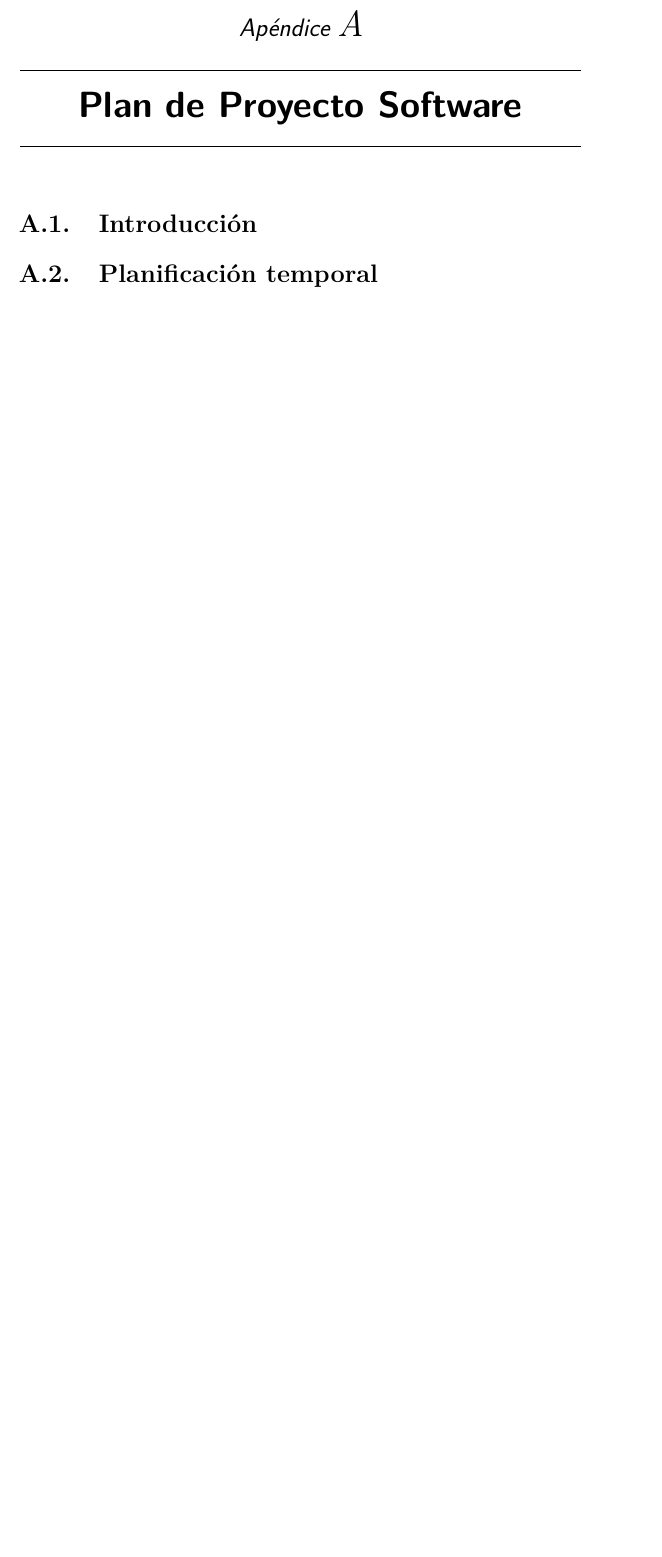
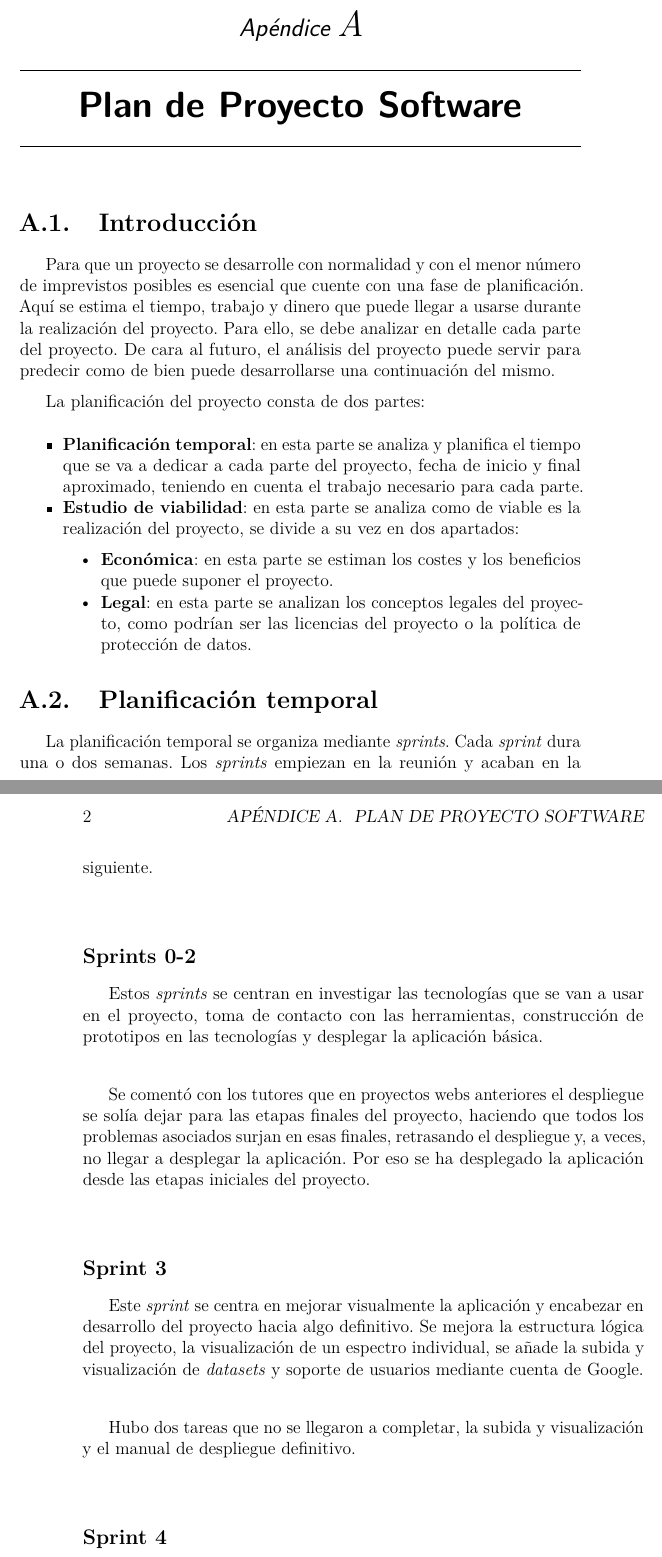
Before and after one commit to Engcompaulo/TFG-Visor-de-espectros, a LaTeX book (Documentación LaTeX/anexos.tex, which reads Documentación LaTeX/tex/A_Plan_proyecto.tex): part of page 7 of 17 before the commit and two parts of pages 7 and 8 of 19 after it, the two joined at a grey line, cut so that both start at the same text, the shorter picture padded with empty space. Compiled offline with pdfLaTeX.

Commit message:
#38 #48 Añadidos sprints en la planificación temporal

```diff
--- a/Documentación LaTeX/anexos.tex
+++ b/Documentación LaTeX/anexos.tex
@@ -305,6 +305,7 @@
 \makeatletter
 \usepackage{xcolor}
 \newcommand{\tutor}[1]{\def\@tutor{#1}}
+\newcommand{\cotutor}[1]{\def\@cotutor{#1}}
 \newcommand{\course}[1]{\def\@course{#1}}
 \definecolor{cpardoBox}{HTML}{E6E6FF}
 \def\maketitle{
@@ -336,6 +337,7 @@
     Presentado por \@author{}\\
     en Universidad de Burgos --- \@date{}\\
     Tutor: \@tutor{}\\
+	Cotutor: \@cotutor{}\\
   }%
   \end{center}%
   \null
@@ -345,9 +347,10 @@
 
 
 % Datos de portada
-\title{título del TFG \\Documentación Técnica}
-\author{nombre alumno}
-\tutor{nombre tutor}
+\title{Visor de espectros \\Documentación Técnica}
+\author{Iván Iglesias Cuesta}
+\tutor{Dr. José Francisco Díez Pastor}
+\cotutor{Dr. César Ignacio García Osorio}
 \date{\today}
 
 \begin{document}
--- a/Documentación LaTeX/tex/A_Plan_proyecto.tex
+++ b/Documentación LaTeX/tex/A_Plan_proyecto.tex
@@ -1,5 +1,32 @@
 \apendice{Plan de Proyecto Software}
 
 \section{Introducción}
+Para que un proyecto se desarrolle con normalidad y con el menor número de imprevistos posibles es esencial que cuente con una fase de planificación. Aquí se estima el tiempo, trabajo y dinero que puede llegar a usarse durante la realización del proyecto. Para ello, se debe analizar en detalle cada parte del proyecto. De cara al futuro, el análisis del proyecto puede servir para predecir como de bien puede desarrollarse una continuación del mismo.
+
+La planificación del proyecto consta de dos partes:
+\begin{itemize}
+	\tightlist
+	\item \textbf{Planificación temporal}: en esta parte se analiza y planifica el tiempo que se va a dedicar a cada parte del proyecto, fecha de inicio y final aproximado, teniendo en cuenta el trabajo necesario para cada parte.
+	\item \textbf{Estudio de viabilidad}: en esta parte se analiza como de viable es la realización del proyecto, se divide a su vez en dos apartados:
+
+	\begin{itemize}
+		\tightlist
+		\item \textbf{Económica}: en esta parte se estiman los costes y los beneficios que puede suponer el proyecto.
+		\item \textbf{Legal}: en esta parte se analizan los conceptos legales del proyecto, como podrían ser las licencias del proyecto o la política de protección de datos.
+	\end{itemize}
+\end{itemize}
 
 \section{Planificación temporal}
+La planificación temporal se organiza mediante \textit{sprints}. Cada \textit{sprint} dura una o dos semanas. Los \textit{sprints} empiezan en la reunión y acaban en la siguiente.\\
+
+\subsection{Sprints 0-2}
+Estos \textit{sprints} se centran en investigar las tecnologías que se van a usar en el proyecto, toma de contacto con las herramientas, construcción de prototipos en las tecnologías y desplegar la aplicación básica.\\
+
+Se comentó con los tutores que en proyectos webs anteriores el despliegue se solía dejar para las etapas finales del proyecto, haciendo que todos los problemas asociados surjan en esas finales, retrasando el despliegue y, a veces, no llegar a desplegar la aplicación. Por eso se ha desplegado la aplicación desde las etapas iniciales del proyecto.\\
+
+\subsection{Sprint 3}
+Este \textit{sprint} se centra en mejorar visualmente la aplicación y encabezar en desarrollo del proyecto hacia algo definitivo. Se mejora la estructura lógica del proyecto, la visualización de un espectro individual, se añade la subida y visualización de \textit{datasets} y soporte de usuarios mediante cuenta de Google.\\
+
+Hubo dos tareas que no se llegaron a completar, la subida y visualización y el manual de despliegue definitivo.\\
+
+\subsection{Sprint 4}
```
Also changed, not shown: Documentación LaTeX/memoria.tex (+6 -3 lines), Documentación LaTeX/anexos.pdf, Documentación LaTeX/memoria.pdf, Documentación LaTeX/tex/A_Plan_proyecto.tex (16 more changed lines).
